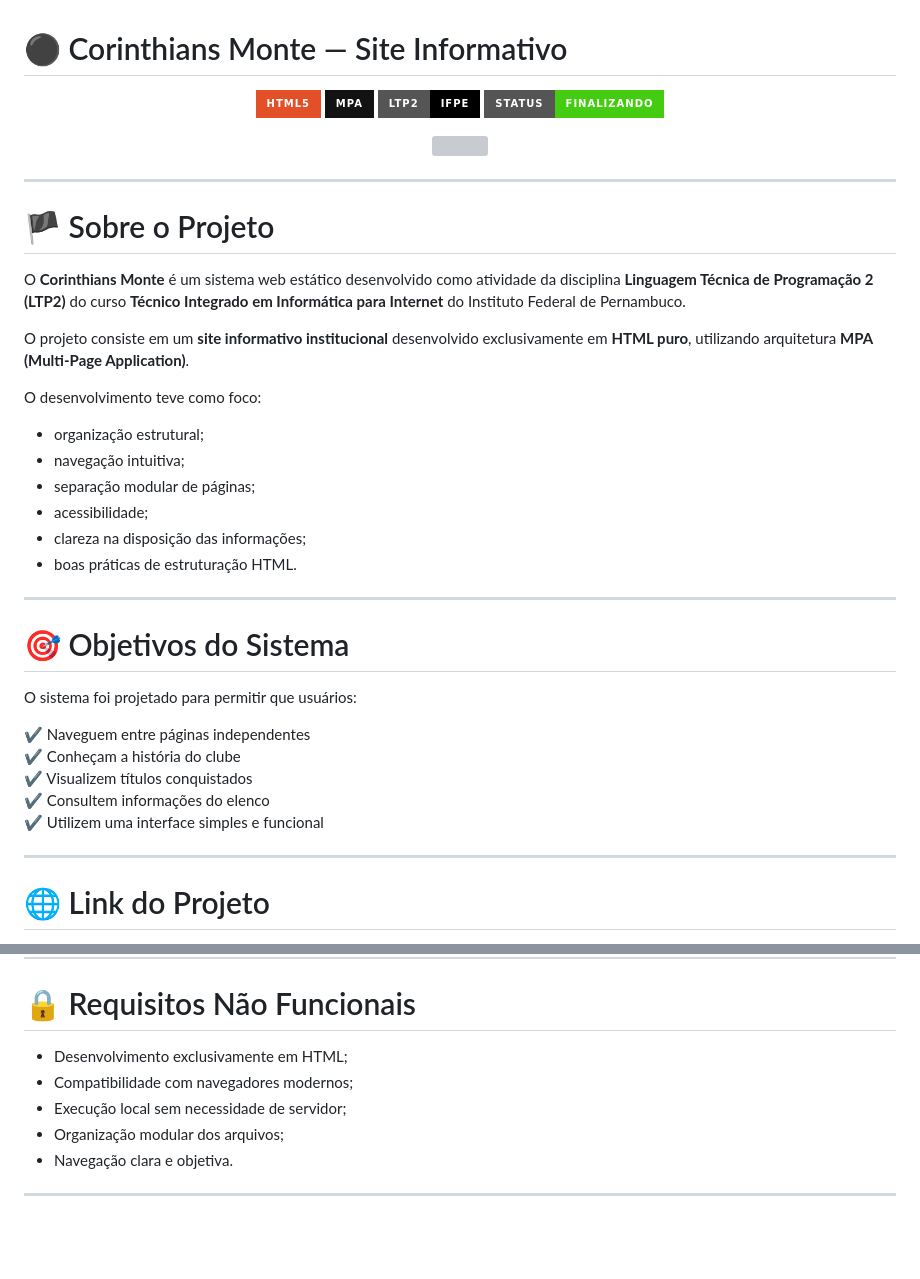
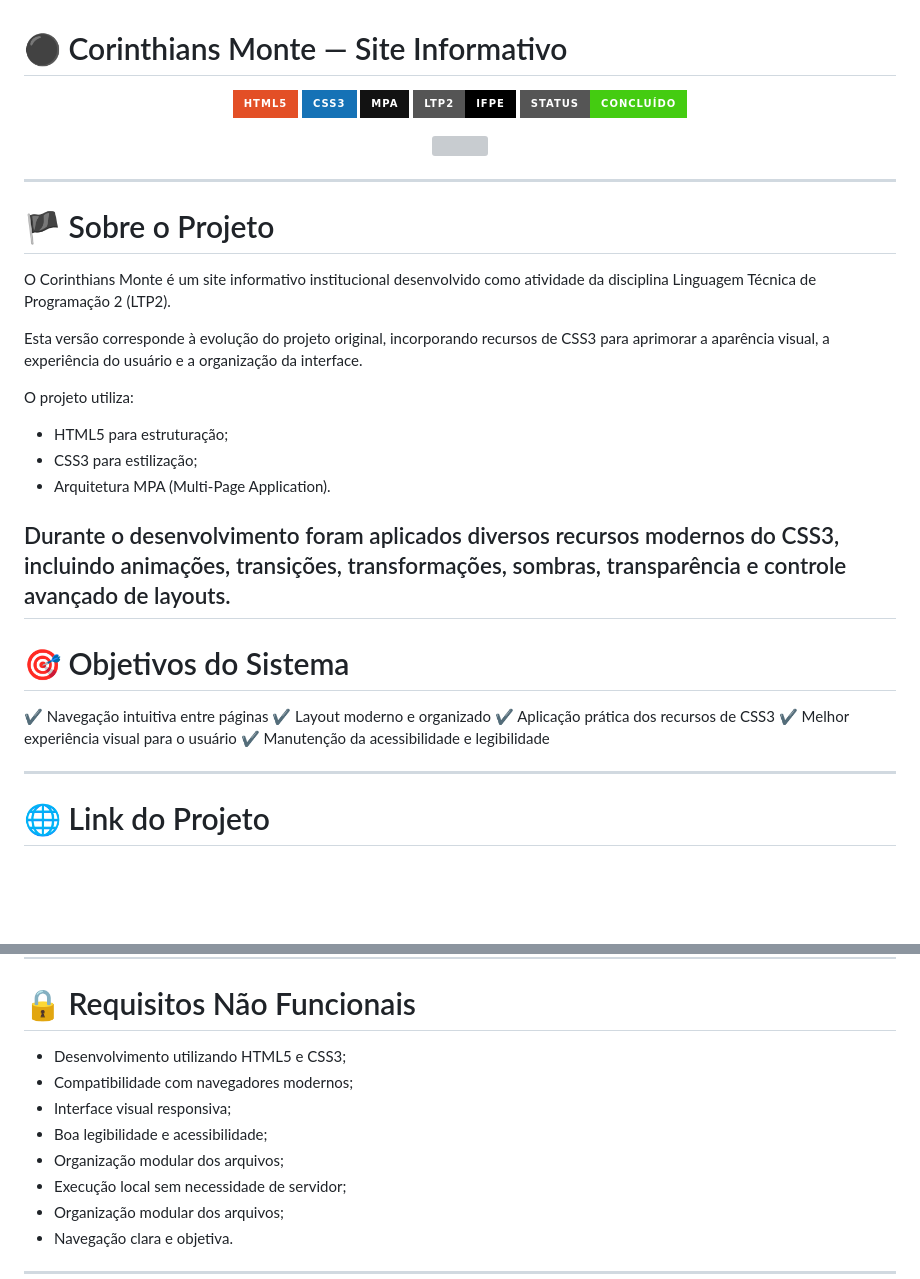
Before and after one commit to abv11/Corinthians-monte, a Markdown page: README.md, 2 parts joined by grey strips. GitHub-like rendering; badges without logos; blank space fills up the shorter version; grey boxes are pictures that could not be loaded.

```diff
--- a/README.md
+++ b/README.md
@@ -2,9 +2,10 @@
 
 <p align="center">
   <img src="https://img.shields.io/badge/HTML5-E34F26?style=for-the-badge&logo=html5&logoColor=white">
+  <img src="https://img.shields.io/badge/CSS3-1572B6?style=for-the-badge&logo=css3&logoColor=white">
   <img src="https://img.shields.io/badge/MPA-121212?style=for-the-badge&logo=googlechrome&logoColor=white">
   <img src="https://img.shields.io/badge/LTP2-IFPE-black?style=for-the-badge">
-  <img src="https://img.shields.io/badge/STATUS-FINALIZANDO-success?style=for-the-badge">
+  <img src="https://img.shields.io/badge/STATUS-CONCLUÍDO-success?style=for-the-badge">
 </p>
 
 <p align="center">
@@ -15,30 +16,26 @@
 
 # 🏴 Sobre o Projeto
 
-O **Corinthians Monte** é um sistema web estático desenvolvido como atividade da disciplina **Linguagem Técnica de Programação 2 (LTP2)** do curso **Técnico Integrado em Informática para Internet** do Instituto Federal de Pernambuco.
+O Corinthians Monte é um site informativo institucional desenvolvido como atividade da disciplina Linguagem Técnica de Programação 2 (LTP2).
 
-O projeto consiste em um **site informativo institucional** desenvolvido exclusivamente em **HTML puro**, utilizando arquitetura **MPA (Multi-Page Application)**.
+Esta versão corresponde à evolução do projeto original, incorporando recursos de CSS3 para aprimorar a aparência visual, a experiência do usuário e a organização da interface.
 
-O desenvolvimento teve como foco:
+O projeto utiliza:
 
-* organização estrutural;
-* navegação intuitiva;
-* separação modular de páginas;
-* acessibilidade;
-* clareza na disposição das informações;
-* boas práticas de estruturação HTML.
+- HTML5 para estruturação;
+- CSS3 para estilização;
+- Arquitetura MPA (Multi-Page Application).
 
+Durante o desenvolvimento foram aplicados diversos recursos modernos do CSS3, incluindo animações, transições, transformações, sombras, transparência e controle avançado de layouts.
 ---
 
 # 🎯 Objetivos do Sistema
 
-O sistema foi projetado para permitir que usuários:
-
-✔️ Naveguem entre páginas independentes
-✔️ Conheçam a história do clube
-✔️ Visualizem títulos conquistados
-✔️ Consultem informações do elenco
-✔️ Utilizem uma interface simples e funcional
+✔️ Navegação intuitiva entre páginas
+✔️ Layout moderno e organizado
+✔️ Aplicação prática dos recursos de CSS3
+✔️ Melhor experiência visual para o usuário
+✔️ Manutenção da acessibilidade e legibilidade
 
 ---
 
@@ -119,8 +142,11 @@ D --> A
 
 # 🔒 Requisitos Não Funcionais
 
-* Desenvolvimento exclusivamente em HTML;
+* Desenvolvimento utilizando HTML5 e CSS3;
 * Compatibilidade com navegadores modernos;
+* Interface visual responsiva;
+* Boa legibilidade e acessibilidade;
+* Organização modular dos arquivos;
 * Execução local sem necessidade de servidor;
 * Organização modular dos arquivos;
 * Navegação clara e objetiva.
```
Also changed, not shown: other parts of README.md (+41 -17 lines).
